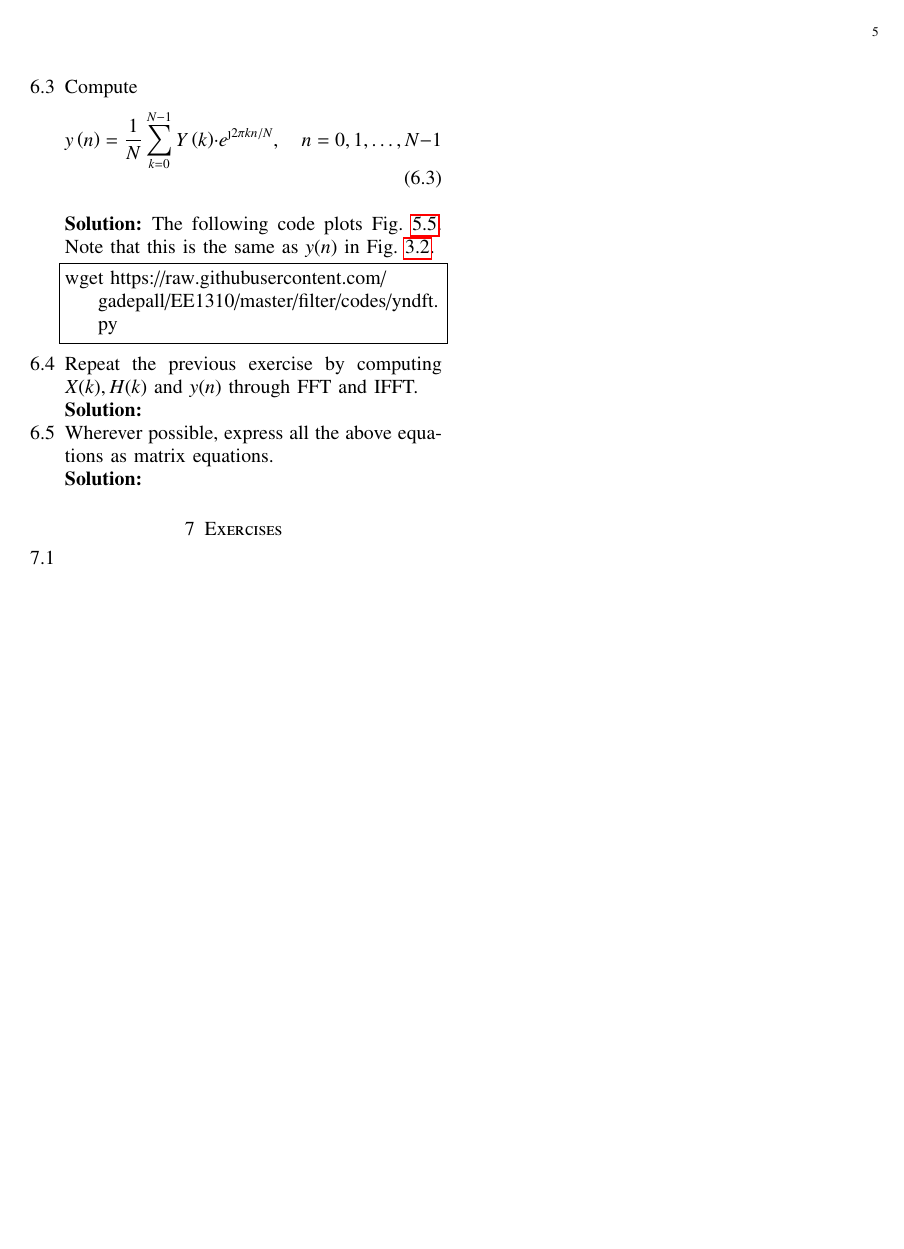
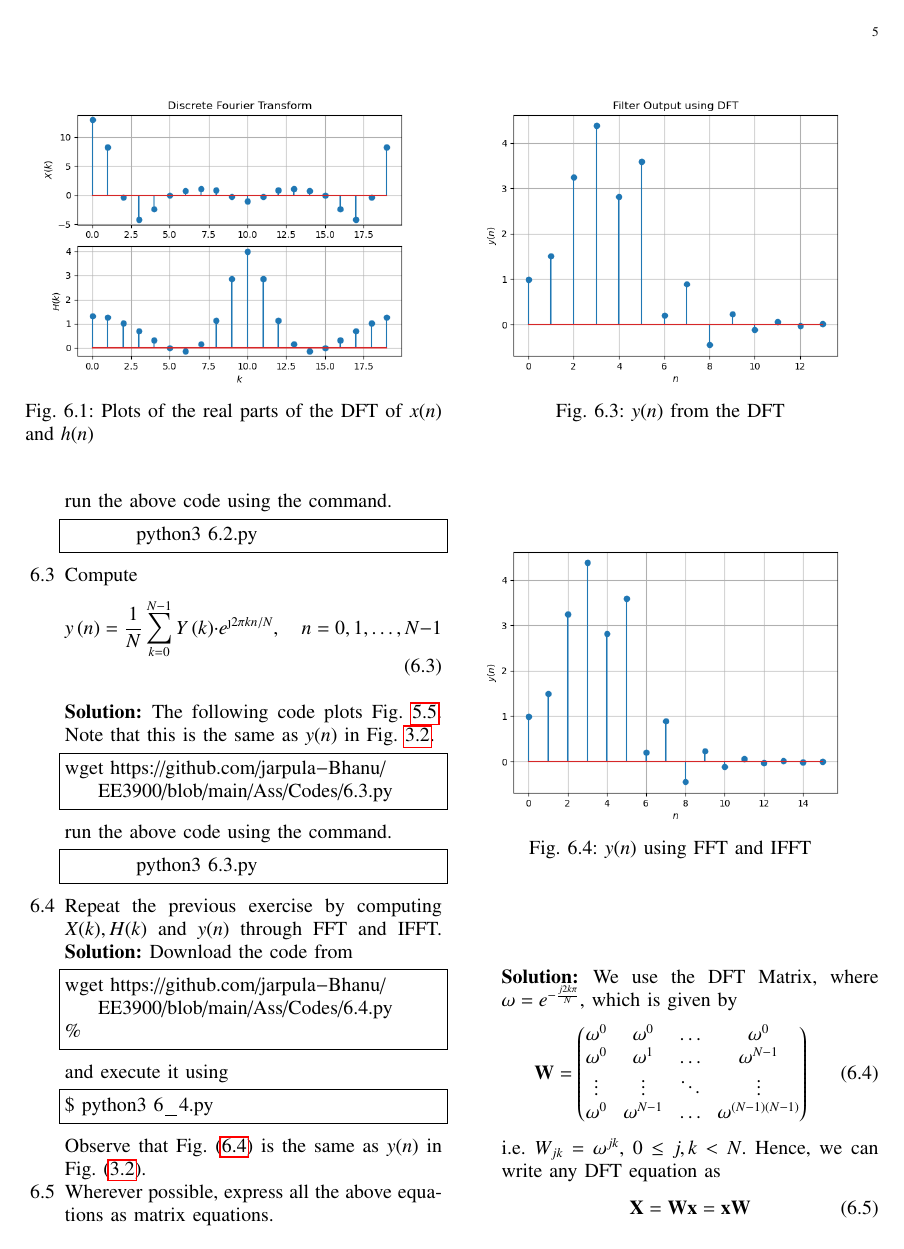
Before and after one commit to jarpula-Bhanu/EE3900, a LaTeX problem sheet (Ass/Assignment-1.tex): page 5 of 5 before the commit and page 5 of 6 after it. Compiled offline with pdfLaTeX.

Commit message:
Add files via upload

```diff
--- a/Ass/Assignment-1.tex
+++ b/Ass/Assignment-1.tex
@@ -580,0 +589,4 @@ and $H(k)$ using $h(n)$.\\
+\begin{figure}[!ht]
+\centering
+\includegraphics[width=\columnwidth]{./figs/6.1.png}
+\caption{Plots of the real parts of the DFT of $x(n)$ and $h(n)$}
@@ -587,6 +605,10 @@ Y(k) = X(k)H(k)
+run the above code using the command.
+\begin{lstlisting}
+	python3 6.2.py
+\end{lstlisting}
 
 \item Compute
-\begin{equation}
+\begin{equation} \label{6.3}
  y\brak{n}={\frac {1}{N}}\sum _{k=0}^{N-1}Y\brak{k}\cdot e^{\j 2\pi kn/N},\quad n = 0,1,\dots, N-1
 \end{equation}
 \\
@@ -595,18 +617,57 @@ $y(n)$ in  Fig.
 \ref{fig:3.2}.
 %
 \begin{lstlisting}
-wget https://raw.githubusercontent.com/gadepall/EE1310/master/filter/codes/yndft.py
+wget https://github.com/jarpula-Bhanu/EE3900/blob/main/Ass/Codes/6.3.py
 \end{lstlisting}
-% \begin{figure}[!ht]
-% \centering
-% \includegraphics[width=\columnwidth]{./figs/yndft}
-% \caption{$y(n)$ from the DFT}
-% \label{fig:yndft}
-% \end{figure}
+run the above code using the command.
+\begin{lstlisting}
+	python3 6.3.py
+\end{lstlisting}
+
+\begin{figure}[!ht]
+\centering
+\includegraphics[width=\columnwidth]{./figs/6.3.png}
+\caption{$y(n)$ from the DFT}
+\label{fig:yndft}
+\end{figure}
+
 \item Repeat the previous exercise by computing $X(k), H(k)$ and $y(n)$ through FFT and
-IFFT.\\
-\solution
-
+ IFFT.
+ \solution Download the code from
+\begin{lstlisting}
+wget https://github.com/jarpula-Bhanu/EE3900/blob/main/Ass/Codes/6.4.py
+% \end{lstlisting}
+and execute it using
+\begin{lstlisting}
+$ python3 6_4.py
+\end{lstlisting}
+Observe that Fig. \eqref{fig:y-n-fft} is the same as $y(n)$ in Fig. \eqref{fig:3.2}.
+\begin{figure}
+\centering
+\includegraphics[width=\columnwidth]{figs/6.4.png}
+\caption{$y(n)$ using FFT and IFFT}
+\label{fig:y-n-fft}
+\end{figure}
 \item Wherever possible, express all the above equations as matrix equations.\\
 \solution
-
+We use the DFT Matrix, where $\omega = e^{-\frac{j2k\pi}{N}}$, which is given by
+\begin{align}
+	\mtx{W} =
+	\begin{pmatrix}
+		\omega^0 & \omega^0 & \ldots & \omega^0 \\
+		\omega^0 & \omega^1 & \ldots & \omega^{N - 1} \\
+		\vdots & \vdots & \ddots & \vdots \\
+		\omega^0 & \omega^{N - 1} & \ldots & \omega^{(N -1)(N - 1)}
+	\end{pmatrix}
+\end{align}
+i.e. $W_{jk} = \omega^{jk}$, $0 \leq j, k < N$. Hence, we can write any DFT equation as
+\begin{align}
+	\mtx{X} = \mtx{W}\mtx{x} = \mtx{x}\mtx{W}
+\end{align}
+\noindent where
+\begin{align}
+	\mtx{x} =
+	\begin{pmatrix}
+		x(0) \\ x(1) \\ \vdots \\ x(n - 1)
+	\end{pmatrix}
+\end{align}
@@ -615,9 +684,28 @@ IFFT.\\
-\section{Exercises}
-
-\begin{enumerate}[label=\thesection.\arabic*
-,ref=\thesection.\theenumi]
-\item
-
-\end{enumerate}
+% \section{Exercises}
+% \noindent Answer the following questions by looking at the python code in Problem \ref{prob:output}.
+% \begin{enumerate}[label=\thesection.\arabic*]
+% \item
+% The command
+% \begin{lstlisting}
+% output_signal = signal.lfilter(b, a, input_signal)
+% \end{lstlisting}
+% in Problem \ref{prob:output} is executed through the following difference equation
+% \begin{equation}
+% \label{eq:iir_filter_gen}
+%  \sum _{m=0}^{M}a\brak{m}y\brak{n-m}=\sum _{k=0}^{N}b\brak{k}x\brak{n-k}
+% \end{equation}
+% where the input signal is $x(n)$ and the output signal is $y(n)$ with initial values all 0. Replace
+% \textbf{signal.filtfilt} with your own routine and verify.
+% \item Repeat all the exercises in the previous sections for the above $a$ and $b$.
+% \item What is the sampling frequency of the input signal?
+% \solution
+% Sampling frequency $f_s = 44.1$ kHZ.
+% \item
+% What is type, order and  cutoff frequency of the above Butterworth filter?
+% \solution
+% The given Butterworth filter is low pass with order 4 and cutoff frequency 4 kHz.
+% \item
+% Modifying the code with different input parameters and to get the best possible output.
+% \end{enumerate}
 
 \end{document}
```
Also changed, not shown: Ass/Assignment-1.pdf, Ass/Assignment-1.tex (30 more changed lines).
